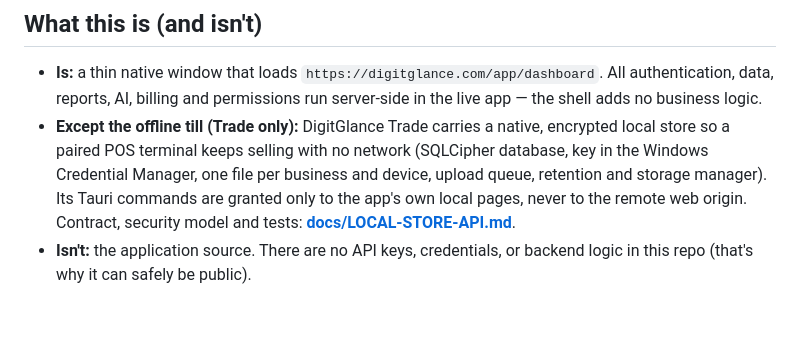
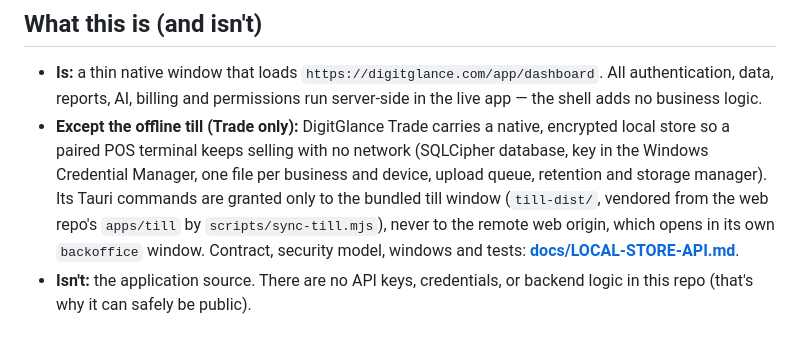
Before and after one commit to digitglance-ope/digitglance-desktop, a Markdown page: README.md, the part around the change. Rendered like a GitHub page.

Commit message:
docs(offline-pos): the bundled till, its windows, close warning and D17 updates
Co-Authored-By: Claude Opus 5.5 <noreply@anthropic.com>

```diff
--- a/README.md
+++ b/README.md
@@ -22,8 +22,10 @@ page, or from **https://digitglance.com/download**.
   encrypted local store so a paired POS terminal keeps selling with no network
   (SQLCipher database, key in the Windows Credential Manager, one file per
   business and device, upload queue, retention and storage manager). Its Tauri
-  commands are granted only to the app's own local pages, never to the remote
-  web origin. Contract, security model and tests:
+  commands are granted only to the bundled till window (`till-dist/`, vendored
+  from the web repo's `apps/till` by `scripts/sync-till.mjs`), never to the
+  remote web origin, which opens in its own `backoffice` window. Contract,
+  security model, windows and tests:
   [**docs/LOCAL-STORE-API.md**](docs/LOCAL-STORE-API.md).
 - **Isn't:** the application source. There are no API keys, credentials, or
   backend logic in this repo (that's why it can safely be public).
```
Also changed, not shown: docs/LOCAL-STORE-API.md (+49 -9 lines), docs/STORE.md (+10 -1 lines).
